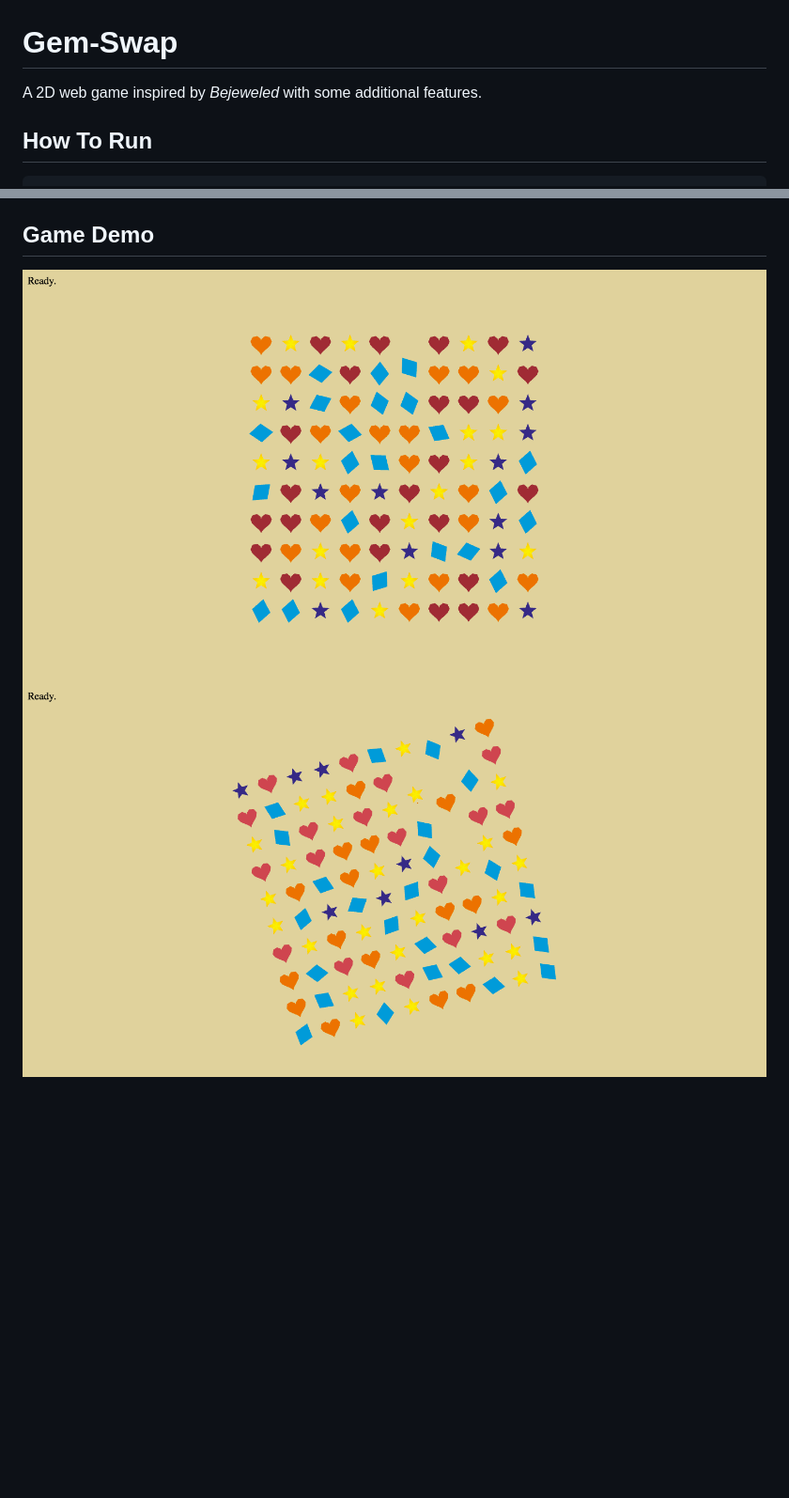
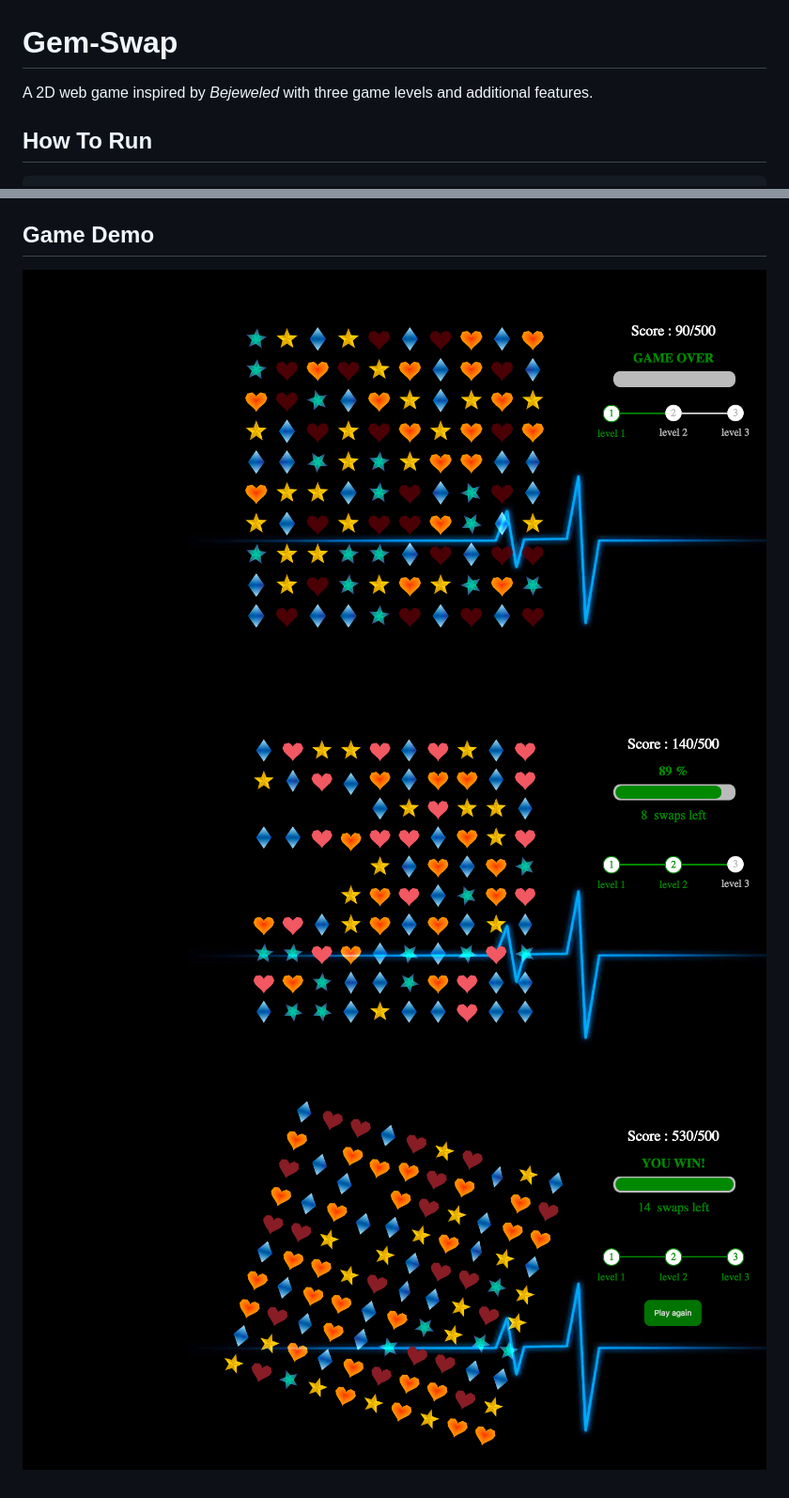
Before and after one commit to meganzhao10/WebGL_Gem-Swap, a Markdown page: README.md, 2 parts joined by grey strips. Shown: that part at 94% size. Drawn GitHub-style; pictures changed too: img-demo/img1.png (deleted), img-demo/img2.png (deleted), img-demo/level1.png (added); blank space fills up the shorter version.

Commit message:
updated README on the additional features of 3 levels and changed game rule

````diff
--- a/README.md
+++ b/README.md
@@ -1,5 +1,5 @@
 # Gem-Swap
-A 2D web game inspired by *Bejeweled* with some additional features.
+A 2D web game inspired by *Bejeweled* with three game levels and additional features.
 
 ## How To Run
 ```
@@ -57,5 +39,6 @@ UI:
 
 ## Game Demo
 
-![Alt text](img-demo/img1.png?raw=true "Title")
-![Alt text](img-demo/img2.png?raw=true "Title")
+![Alt text](img-demo/level1.png?raw=true "Title")
+![Alt text](img-demo/level2.png?raw=true "Title")
+![Alt text](img-demo/level3.png?raw=true "Title")
````
Also changed, not shown: other parts of README.md (+12 -30 lines), 7 other files.
